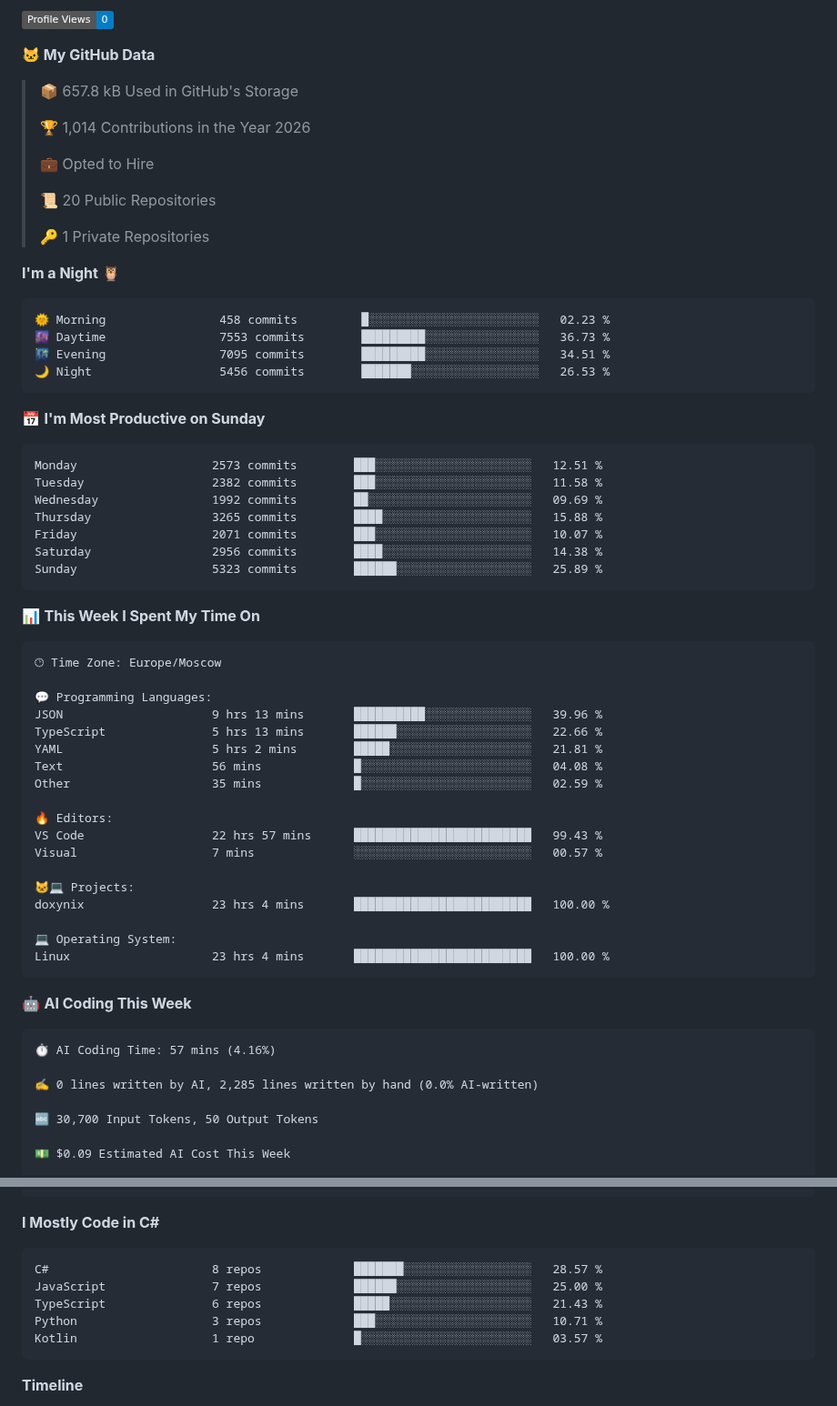
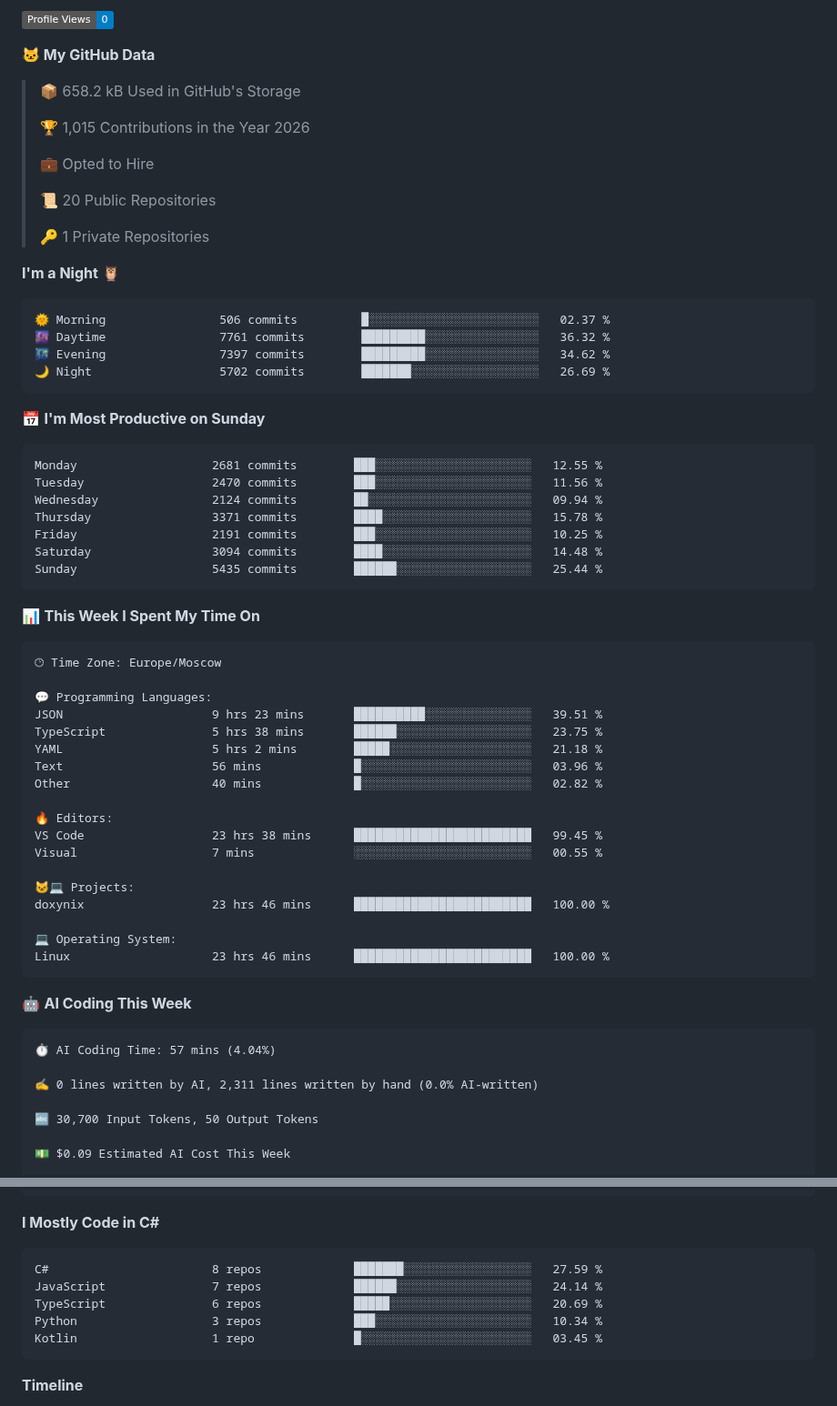
Before and after one commit to Kramarich0/Kramarich0, a Markdown page: README.md, 2 parts joined by grey strips. Shown at 91% size. Rendered like a GitHub page; badges without logos.

Commit message:
Updated with Dev Metrics

````diff
--- a/README.md
+++ b/README.md
@@ -13,9 +13,9 @@
 
 **🐱 My GitHub Data**
 
-> 📦 657.8 kB Used in GitHub's Storage
+> 📦 658.2 kB Used in GitHub's Storage
  >
-> 🏆 1,014 Contributions in the Year 2026
+> 🏆 1,015 Contributions in the Year 2026
  >
 > 💼 Opted to Hire
  >
@@ -26,21 +26,21 @@
 **I'm a Night 🦉**
 
 ```text
-🌞 Morning                458 commits         █░░░░░░░░░░░░░░░░░░░░░░░░   02.23 %
-🌆 Daytime                7553 commits        █████████░░░░░░░░░░░░░░░░   36.73 %
-🌃 Evening                7095 commits        █████████░░░░░░░░░░░░░░░░   34.51 %
-🌙 Night                  5456 commits        ███████░░░░░░░░░░░░░░░░░░   26.53 %
+🌞 Morning                506 commits         █░░░░░░░░░░░░░░░░░░░░░░░░   02.37 %
+🌆 Daytime                7761 commits        █████████░░░░░░░░░░░░░░░░   36.32 %
+🌃 Evening                7397 commits        █████████░░░░░░░░░░░░░░░░   34.62 %
+🌙 Night                  5702 commits        ███████░░░░░░░░░░░░░░░░░░   26.69 %
 ```
 📅 **I'm Most Productive on Sunday**
 
 ```text
-Monday                   2573 commits        ███░░░░░░░░░░░░░░░░░░░░░░   12.51 %
-Tuesday                  2382 commits        ███░░░░░░░░░░░░░░░░░░░░░░   11.58 %
-Wednesday                1992 commits        ██░░░░░░░░░░░░░░░░░░░░░░░   09.69 %
-Thursday                 3265 commits        ████░░░░░░░░░░░░░░░░░░░░░   15.88 %
-Friday                   2071 commits        ███░░░░░░░░░░░░░░░░░░░░░░   10.07 %
-Saturday                 2956 commits        ████░░░░░░░░░░░░░░░░░░░░░   14.38 %
-Sunday                   5323 commits        ██████░░░░░░░░░░░░░░░░░░░   25.89 %
+Monday                   2681 commits        ███░░░░░░░░░░░░░░░░░░░░░░   12.55 %
+Tuesday                  2470 commits        ███░░░░░░░░░░░░░░░░░░░░░░   11.56 %
+Wednesday                2124 commits        ██░░░░░░░░░░░░░░░░░░░░░░░   09.94 %
+Thursday                 3371 commits        ████░░░░░░░░░░░░░░░░░░░░░   15.78 %
+Friday                   2191 commits        ███░░░░░░░░░░░░░░░░░░░░░░   10.25 %
+Saturday                 3094 commits        ████░░░░░░░░░░░░░░░░░░░░░   14.48 %
+Sunday                   5435 commits        ██████░░░░░░░░░░░░░░░░░░░   25.44 %
 ```
 
 
@@ -50,29 +50,29 @@ Sunday                   5323 commits        ██████░░░░░
 🕑︎ Time Zone: Europe/Moscow
 
 💬 Programming Languages:
-JSON                     9 hrs 13 mins       ██████████░░░░░░░░░░░░░░░   39.96 %
-TypeScript               5 hrs 13 mins       ██████░░░░░░░░░░░░░░░░░░░   22.66 %
-YAML                     5 hrs 2 mins        █████░░░░░░░░░░░░░░░░░░░░   21.81 %
-Text                     56 mins             █░░░░░░░░░░░░░░░░░░░░░░░░   04.08 %
-Other                    35 mins             █░░░░░░░░░░░░░░░░░░░░░░░░   02.59 %
+JSON                     9 hrs 23 mins       ██████████░░░░░░░░░░░░░░░   39.51 %
+TypeScript               5 hrs 38 mins       ██████░░░░░░░░░░░░░░░░░░░   23.75 %
+YAML                     5 hrs 2 mins        █████░░░░░░░░░░░░░░░░░░░░   21.18 %
+Text                     56 mins             █░░░░░░░░░░░░░░░░░░░░░░░░   03.96 %
+Other                    40 mins             █░░░░░░░░░░░░░░░░░░░░░░░░   02.82 %
 
 🔥 Editors:
-VS Code                  22 hrs 57 mins      █████████████████████████   99.43 %
-Visual                   7 mins              ░░░░░░░░░░░░░░░░░░░░░░░░░   00.57 %
+VS Code                  23 hrs 38 mins      █████████████████████████   99.45 %
+Visual                   7 mins              ░░░░░░░░░░░░░░░░░░░░░░░░░   00.55 %
 
 🐱‍💻 Projects:
-doxynix                  23 hrs 4 mins       █████████████████████████   100.00 %
+doxynix                  23 hrs 46 mins      █████████████████████████   100.00 %
 
 💻 Operating System:
-Linux                    23 hrs 4 mins       █████████████████████████   100.00 %
+Linux                    23 hrs 46 mins      █████████████████████████   100.00 %
 ```
 
 🤖 **AI Coding This Week**
 
 ```text
-⏱ AI Coding Time: 57 mins (4.16%)
+⏱ AI Coding Time: 57 mins (4.04%)
 
-✍️ 0 lines written by AI, 2,285 lines written by hand (0.0% AI-written)
+✍️ 0 lines written by AI, 2,311 lines written by hand (0.0% AI-written)
 
 🔤 30,700 Input Tokens, 50 Output Tokens
 
@@ -92,11 +92,11 @@ Github-Copilot           0 lines             ░░░░░░░░░░░
 **I Mostly Code in C#**
 
 ```text
-C#                       8 repos             ███████░░░░░░░░░░░░░░░░░░   28.57 %
-JavaScript               7 repos             ██████░░░░░░░░░░░░░░░░░░░   25.00 %
-TypeScript               6 repos             █████░░░░░░░░░░░░░░░░░░░░   21.43 %
-Python                   3 repos             ███░░░░░░░░░░░░░░░░░░░░░░   10.71 %
-Kotlin                   1 repo              █░░░░░░░░░░░░░░░░░░░░░░░░   03.57 %
+C#                       8 repos             ███████░░░░░░░░░░░░░░░░░░   27.59 %
+JavaScript               7 repos             ██████░░░░░░░░░░░░░░░░░░░   24.14 %
+TypeScript               6 repos             █████░░░░░░░░░░░░░░░░░░░░   20.69 %
+Python                   3 repos             ███░░░░░░░░░░░░░░░░░░░░░░   10.34 %
+Kotlin                   1 repo              █░░░░░░░░░░░░░░░░░░░░░░░░   03.45 %
 ```
 
 
````
Also changed, not shown: other parts of README.md (+2 -2 lines), assets/bar_graph.png.
